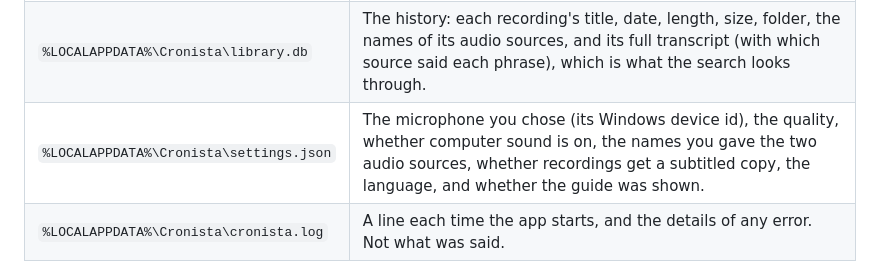
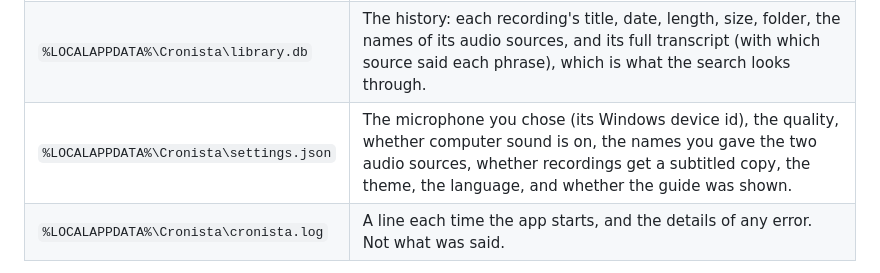
Before and after one commit to ignaciochiappero/cronista, a Markdown page: SECURITY.md, the part around the change. Drawn GitHub-style.

```diff
--- a/SECURITY.md
+++ b/SECURITY.md
@@ -21,7 +21,7 @@ Please report it privately, not in a public issue: use **Report a vulnerability*
 |-------|------|
 | `Videos\Cronista\<date and time>\` | One folder per recording: `recording.mp4`, `transcript.srt`, `transcript.txt`, `recorder.log` (FFmpeg's messages while recording), and `transcript.docx`, `transcript.pdf` or `recording-subtitled.mp4` once you make them. While a recording runs, the folder also holds its parts (`screen.mp4`, `audio.m4a`) and the audio the speech model reads (`audio-16k*.f32`, one file per audio source); they are deleted when it stops. While a subtitled copy is made, `subtitles.ass` is there too, and is deleted when it is done. |
 | `%LOCALAPPDATA%\Cronista\library.db` | The history: each recording's title, date, length, size, folder, the names of its audio sources, and its full transcript (with which source said each phrase), which is what the search looks through. |
-| `%LOCALAPPDATA%\Cronista\settings.json` | The microphone you chose (its Windows device id), the quality, whether computer sound is on, the names you gave the two audio sources, whether recordings get a subtitled copy, the language, and whether the guide was shown. |
+| `%LOCALAPPDATA%\Cronista\settings.json` | The microphone you chose (its Windows device id), the quality, whether computer sound is on, the names you gave the two audio sources, whether recordings get a subtitled copy, the theme, the language, and whether the guide was shown. |
 | `%LOCALAPPDATA%\Cronista\cronista.log` | A line each time the app starts, and the details of any error. Not what was said. |
 
 None of these files are encrypted. The recordings and the history hold what was said in them: anyone who can read your user profile can read them too.
```
Also changed, not shown: README.es.md (+3 -3 lines), README.md (+3 -3 lines), docs/screenshot-es.png, docs/screenshot.png, 2 other files.
